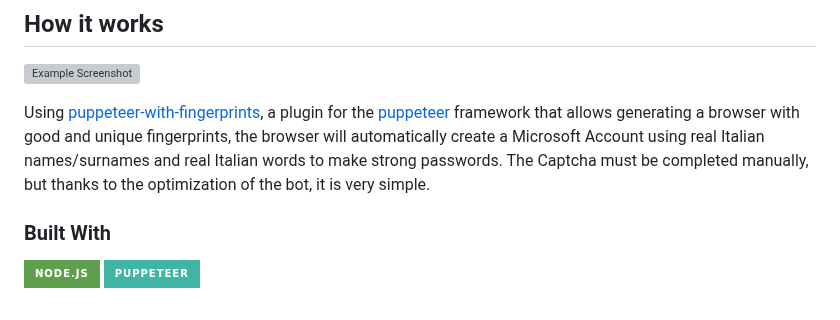
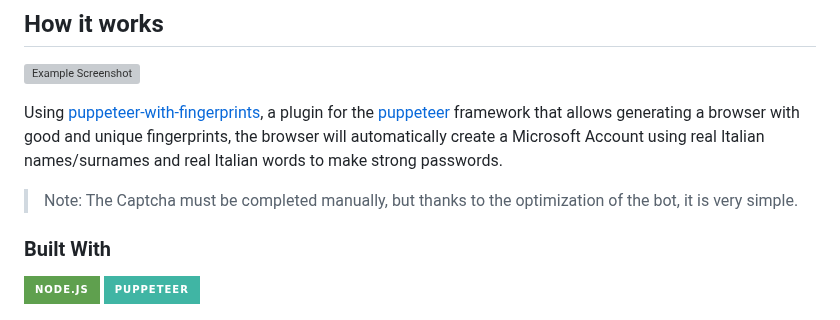
Before and after one commit to silvestrodecaro/microsoft-account-creator, a Markdown page: README.md, the part around the change. Drawn GitHub-style; badges without logos; grey boxes are pictures that could not be loaded.

```diff
--- a/README.md
+++ b/README.md
@@ -9,7 +9,8 @@
 
 ![Example Screenshot][example-screenshot]
 
-Using [puppeteer-with-fingerprints](https://github.com/CheshireCaat/puppeteer-with-fingerprints), a plugin for the [puppeteer](https://github.com/puppeteer/puppeteer) framework that allows generating a browser with good and unique fingerprints, the browser will automatically create a Microsoft Account using real Italian names/surnames and real Italian words to make strong passwords. The Captcha must be completed manually, but thanks to the optimization of the bot, it is very simple.
+Using [puppeteer-with-fingerprints](https://github.com/CheshireCaat/puppeteer-with-fingerprints), a plugin for the [puppeteer](https://github.com/puppeteer/puppeteer) framework that allows generating a browser with good and unique fingerprints, the browser will automatically create a Microsoft Account using real Italian names/surnames and real Italian words to make strong passwords.
+> Note: The Captcha must be completed manually, but thanks to the optimization of the bot, it is very simple.
 
 ### Built With
 [![Node.js][Node.js-badge]][Node.js-url]
```
